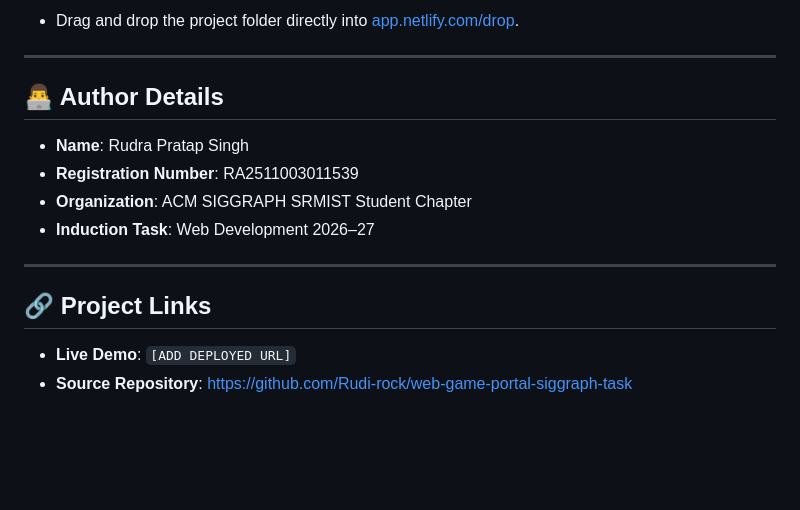
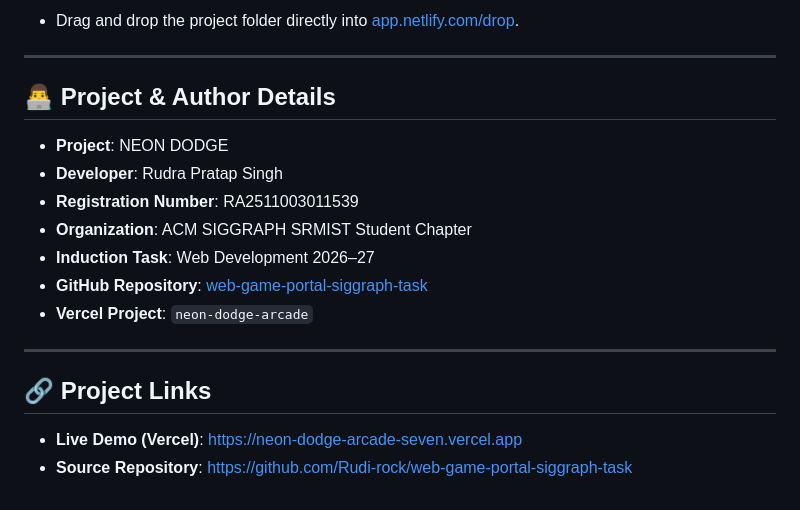
Before and after one commit to Rudi-rock/web-game-portal-siggraph-task, a Markdown page: README.md, the part around the change. GitHub-like rendering; blank space fills up the shorter version.

Commit message:
docs: update README with verified Vercel live deployment URL and project metadata

```diff
--- a/README.md
+++ b/README.md
@@ -153,16 +153,19 @@ vercel
 
 ---
 
-## 👨‍💻 Author Details
+## 👨‍💻 Project & Author Details
 
-- **Name**: Rudra Pratap Singh
+- **Project**: NEON DODGE
+- **Developer**: Rudra Pratap Singh
 - **Registration Number**: RA2511003011539
 - **Organization**: ACM SIGGRAPH SRMIST Student Chapter
 - **Induction Task**: Web Development 2026–27
+- **GitHub Repository**: [web-game-portal-siggraph-task](https://github.com/Rudi-rock/web-game-portal-siggraph-task)
+- **Vercel Project**: `neon-dodge-arcade`
 
 ---
 
 ## 🔗 Project Links
 
-- **Live Demo**: `[ADD DEPLOYED URL]`
+- **Live Demo (Vercel)**: [https://neon-dodge-arcade-seven.vercel.app](https://neon-dodge-arcade-seven.vercel.app)
 - **Source Repository**: [https://github.com/Rudi-rock/web-game-portal-siggraph-task](https://github.com/Rudi-rock/web-game-portal-siggraph-task)
```
